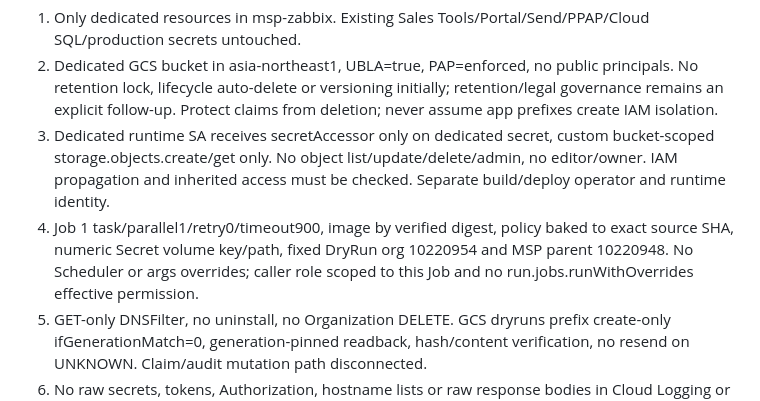
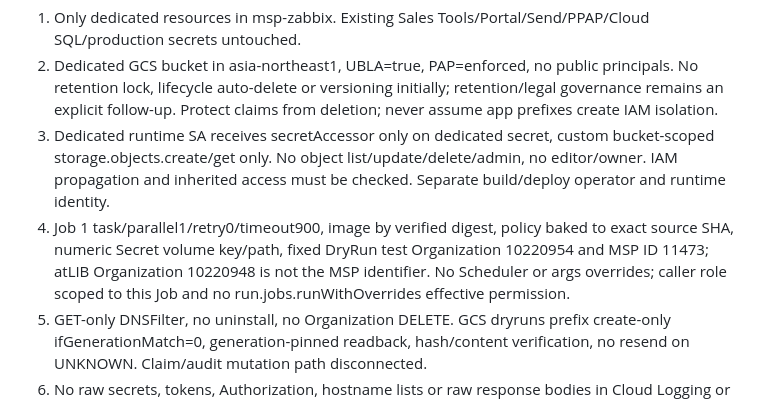
Before and after one commit to yoshihisahagisaka/atlib-corporate-site, a Markdown page: docs/secure-guard-phase1-20261021/sg2-gcp-execution-gates-20261024.md, the part around the change. Rendered like a GitHub page.

Commit message:
fix(secure-guard): distinguish MSP and Organization identifiers

```diff
--- a/docs/secure-guard-phase1-20261021/sg2-gcp-execution-gates-20261024.md
+++ b/docs/secure-guard-phase1-20261021/sg2-gcp-execution-gates-20261024.md
@@ -17,7 +17,7 @@ Canonical: Draft PR #44 HEAD c13630155a3198b567d7573d27da0fd56d3883c9; TypeScrip
 1. Only dedicated resources in msp-zabbix. Existing Sales Tools/Portal/Send/PPAP/Cloud SQL/production secrets untouched.
 2. Dedicated GCS bucket in asia-northeast1, UBLA=true, PAP=enforced, no public principals. No retention lock, lifecycle auto-delete or versioning initially; retention/legal governance remains an explicit follow-up. Protect claims from deletion; never assume app prefixes create IAM isolation.
 3. Dedicated runtime SA receives secretAccessor only on dedicated secret, custom bucket-scoped storage.objects.create/get only. No object list/update/delete/admin, no editor/owner. IAM propagation and inherited access must be checked. Separate build/deploy operator and runtime identity.
-4. Job 1 task/parallel1/retry0/timeout900, image by verified digest, policy baked to exact source SHA, numeric Secret volume key/path, fixed DryRun org 10220954 and MSP parent 10220948. No Scheduler or args overrides; caller role scoped to this Job and no run.jobs.runWithOverrides effective permission.
+4. Job 1 task/parallel1/retry0/timeout900, image by verified digest, policy baked to exact source SHA, numeric Secret volume key/path, fixed DryRun test Organization 10220954 and MSP ID 11473; atLIB Organization 10220948 is not the MSP identifier. No Scheduler or args overrides; caller role scoped to this Job and no run.jobs.runWithOverrides effective permission.
 5. GET-only DNSFilter, no uninstall, no Organization DELETE. GCS dryruns prefix create-only ifGenerationMatch=0, generation-pinned readback, hash/content verification, no resend on UNKNOWN. Claim/audit mutation path disconnected.
 6. No raw secrets, tokens, Authorization, hostname lists or raw response bodies in Cloud Logging or build substitutions. DryRun object contains allowlisted inventory and needs limited reader access.
 
```
